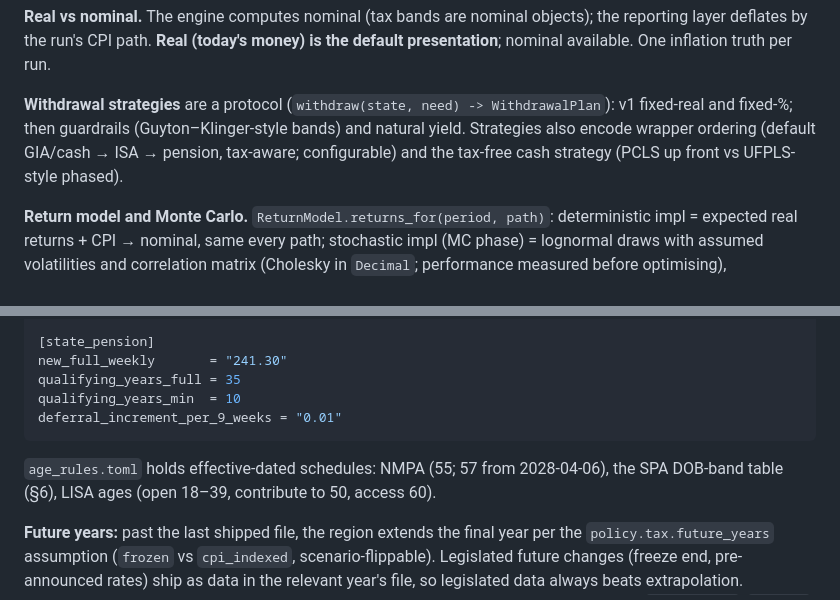
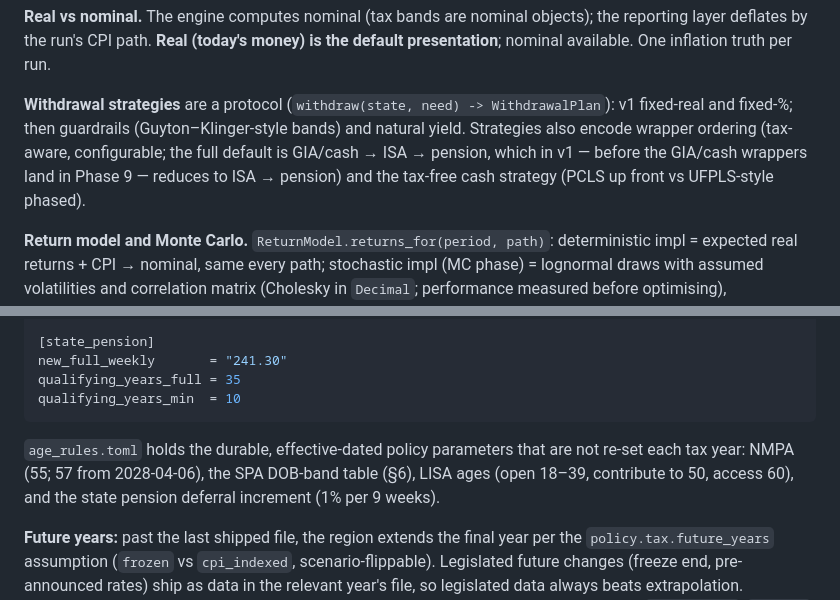
Before and after one commit to williajm/glidepath, a Markdown page: docs/planning.md, 2 parts joined by grey strips. Drawn GitHub-style.

````diff
--- a/docs/planning.md
+++ b/docs/planning.md
@@ -375,9 +395,10 @@ inflation truth per run.
 **Withdrawal strategies** are a protocol
 (`withdraw(state, need) -> WithdrawalPlan`): v1 fixed-real and fixed-%;
 then guardrails (Guyton–Klinger-style bands) and natural yield. Strategies
-also encode wrapper ordering (default GIA/cash → ISA → pension, tax-aware;
-configurable) and the tax-free cash strategy (PCLS up front vs UFPLS-style
-phased).
+also encode wrapper ordering (tax-aware, configurable; the full default is
+GIA/cash → ISA → pension, which in v1 — before the GIA/cash wrappers land
+in Phase 9 — reduces to ISA → pension) and the tax-free cash strategy
+(PCLS up front vs UFPLS-style phased).
 
 **Return model and Monte Carlo.** `ReturnModel.returns_for(period, path)`:
 deterministic impl = expected real returns + CPI → nominal, same every
@@ -461,12 +482,12 @@ lisa_withdrawal_charge = "0.25"
 new_full_weekly       = "241.30"
 qualifying_years_full = 35
 qualifying_years_min  = 10
-deferral_increment_per_9_weeks = "0.01"
 ```
 
-`age_rules.toml` holds effective-dated schedules: NMPA (55; 57 from
-2028-04-06), the SPA DOB-band table (§6), LISA ages (open 18–39,
-contribute to 50, access 60).
+`age_rules.toml` holds the durable, effective-dated policy parameters that
+are not re-set each tax year: NMPA (55; 57 from 2028-04-06), the SPA
+DOB-band table (§6), LISA ages (open 18–39, contribute to 50, access 60),
+and the state pension deferral increment (1% per 9 weeks).
 
 **Future years:** past the last shipped file, the region extends the final
 year per the `policy.tax.future_years` assumption (`frozen` vs
````
Also changed, not shown: other parts of docs/planning.md (+35 -15 lines), CLAUDE.md (+5 -4 lines).
